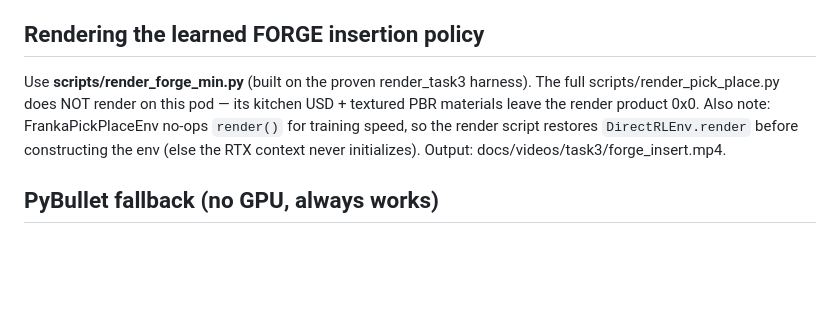
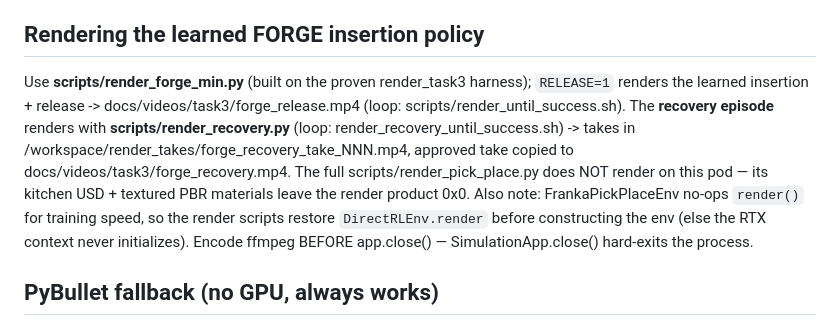
Before and after one commit to robot-team00/FORGE-plus, a Markdown page: CLAUDE.md, the part around the change. Drawn GitHub-style; blank space fills up the shorter version.

```diff
--- a/CLAUDE.md
+++ b/CLAUDE.md
@@ -89,11 +89,16 @@ Existing render: `docs/videos/task3/eval_run_001.mp4`.
 
 ## Rendering the learned FORGE insertion policy
 
-Use **scripts/render_forge_min.py** (built on the proven render_task3 harness). The full
-scripts/render_pick_place.py does NOT render on this pod — its kitchen USD + textured PBR
-materials leave the render product 0x0. Also note: FrankaPickPlaceEnv no-ops `render()` for
-training speed, so the render script restores `DirectRLEnv.render` before constructing the env
-(else the RTX context never initializes). Output: docs/videos/task3/forge_insert.mp4.
+Use **scripts/render_forge_min.py** (built on the proven render_task3 harness); `RELEASE=1`
+renders the learned insertion + release -> docs/videos/task3/forge_release.mp4 (loop:
+scripts/render_until_success.sh). The **recovery episode** renders with
+**scripts/render_recovery.py** (loop: render_recovery_until_success.sh) -> takes in
+/workspace/render_takes/forge_recovery_take_NNN.mp4, approved take copied to
+docs/videos/task3/forge_recovery.mp4. The full scripts/render_pick_place.py does NOT render
+on this pod — its kitchen USD + textured PBR materials leave the render product 0x0. Also
+note: FrankaPickPlaceEnv no-ops `render()` for training speed, so the render scripts restore
+`DirectRLEnv.render` before constructing the env (else the RTX context never initializes).
+Encode ffmpeg BEFORE app.close() — SimulationApp.close() hard-exits the process.
 
 ## PyBullet fallback (no GPU, always works)
 If Isaac/RTX is ever broken, scripts/eval_render_pybullet.py renders the same rollout with
```
Also changed, not shown: docs/task3/06-recovery.md (+5 -6 lines), docs/task3/README.md (+21 -14 lines).
